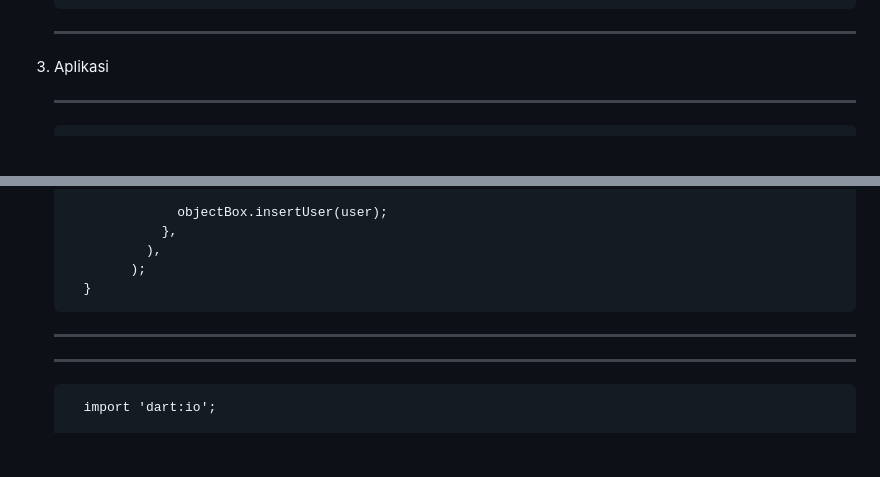
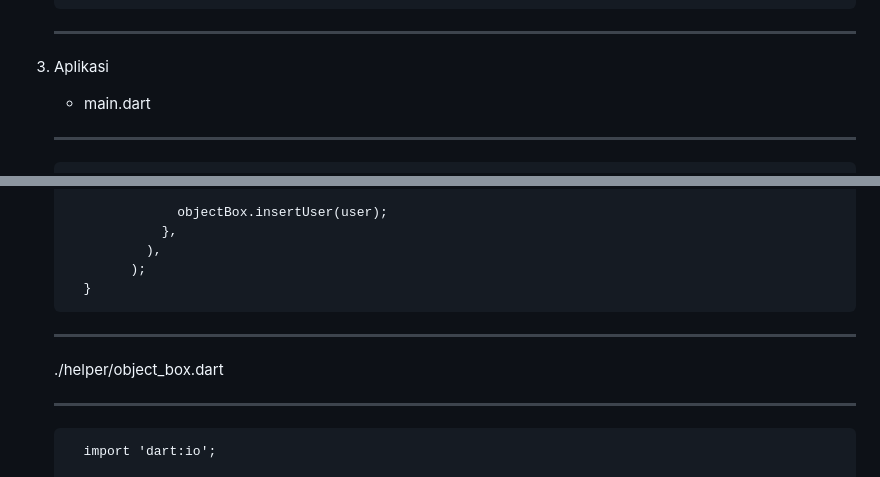
Before and after one commit to danishaustinwicaksana/flutter-objectbox, a Markdown page: README.md, 2 parts joined by grey strips. Drawn GitHub-style; blank space fills up the shorter version.

```diff
--- a/README.md
+++ b/README.md
@@ -72,6 +72,8 @@
 
 
 5. Aplikasi
+
+   - main.dart
 
    ---
          import 'package:faker/faker.dart';
@@ -178,6 +180,8 @@
          }
    ---
 
+   ./helper/object_box.dart
+
    ---
 
          import 'dart:io';
```
